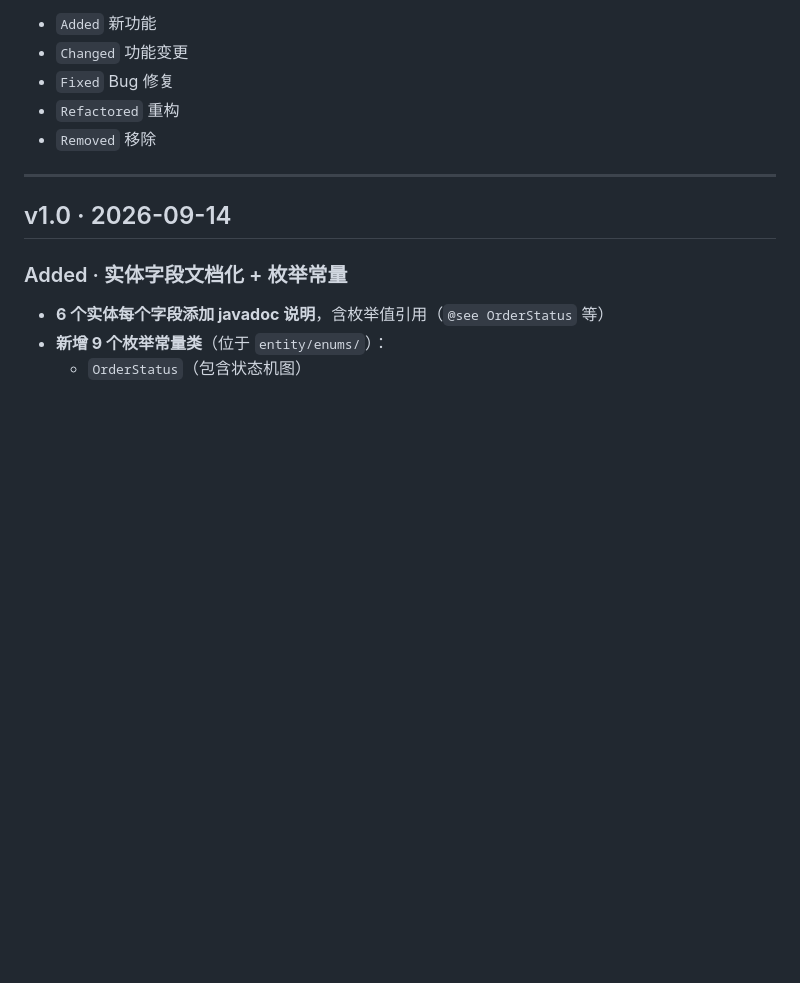
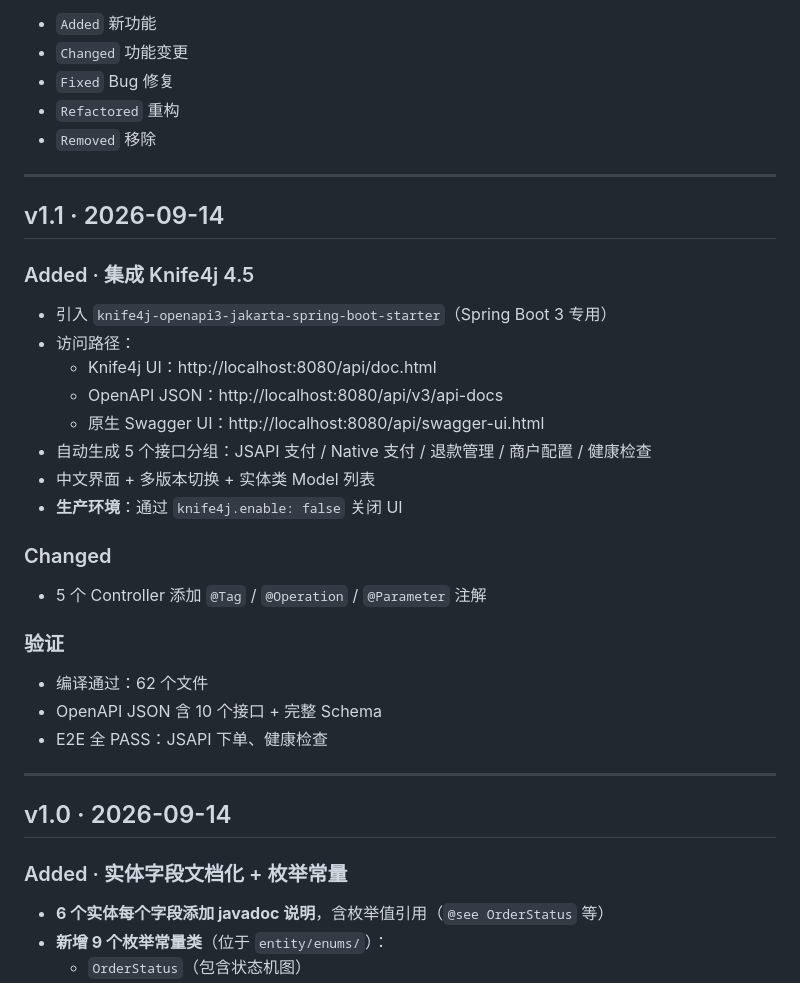
Before and after one commit to zhishiqing/Weichat_Finance, a Markdown page: docs/changelog.md, the part around the change. GitHub-like rendering; blank space fills up the shorter version.

```diff
--- a/docs/changelog.md
+++ b/docs/changelog.md
@@ -10,6 +10,31 @@
 - `Fixed` Bug 修复
 - `Refactored` 重构
 - `Removed` 移除
+
+---
+
+## v1.1 · 2026-09-14
+
+### Added · 集成 Knife4j 4.5
+
+- 引入 `knife4j-openapi3-jakarta-spring-boot-starter`（Spring Boot 3 专用）
+- 访问路径：
+  - Knife4j UI：http://localhost:8080/api/doc.html
+  - OpenAPI JSON：http://localhost:8080/api/v3/api-docs
+  - 原生 Swagger UI：http://localhost:8080/api/swagger-ui.html
+- 自动生成 5 个接口分组：JSAPI 支付 / Native 支付 / 退款管理 / 商户配置 / 健康检查
+- 中文界面 + 多版本切换 + 实体类 Model 列表
+- **生产环境**：通过 `knife4j.enable: false` 关闭 UI
+
+### Changed
+
+- 5 个 Controller 添加 `@Tag` / `@Operation` / `@Parameter` 注解
+
+### 验证
+
+- 编译通过：62 个文件
+- OpenAPI JSON 含 10 个接口 + 完整 Schema
+- E2E 全 PASS：JSAPI 下单、健康检查
 
 ---
 
```
Also changed, not shown: docs/api.md (+34 -0 lines).
